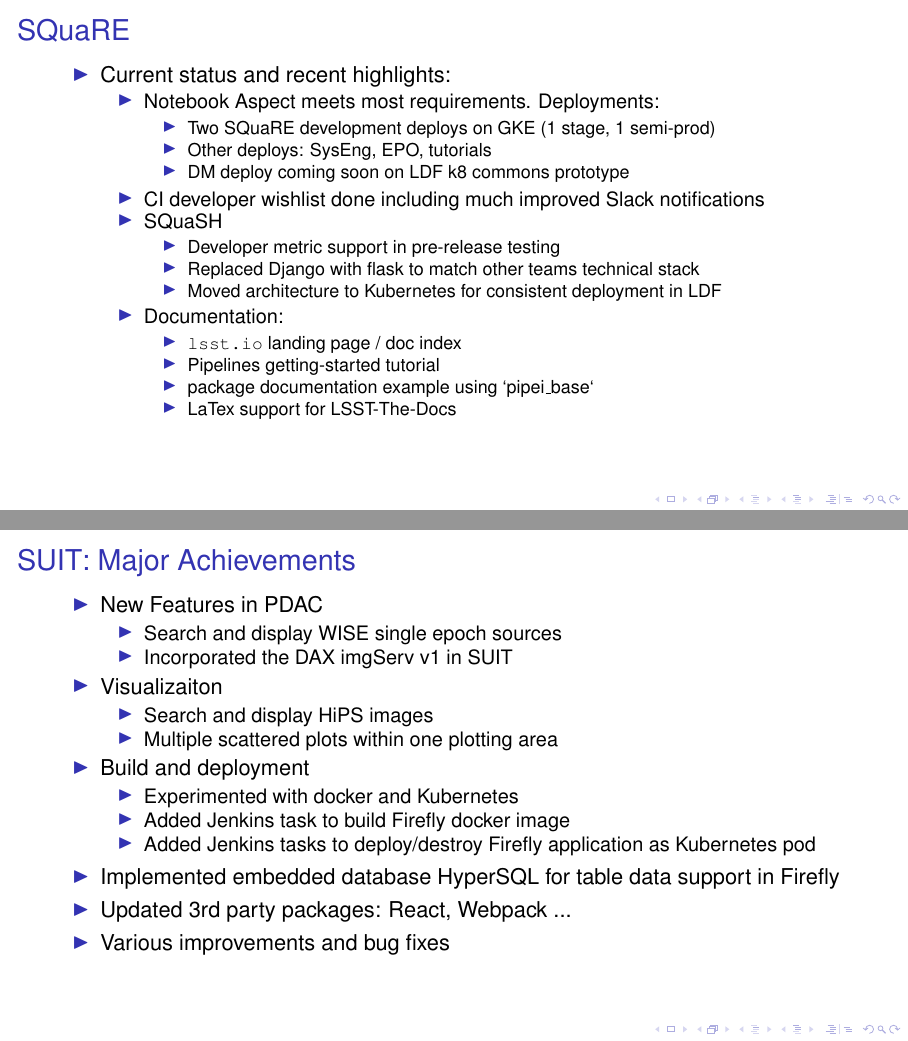
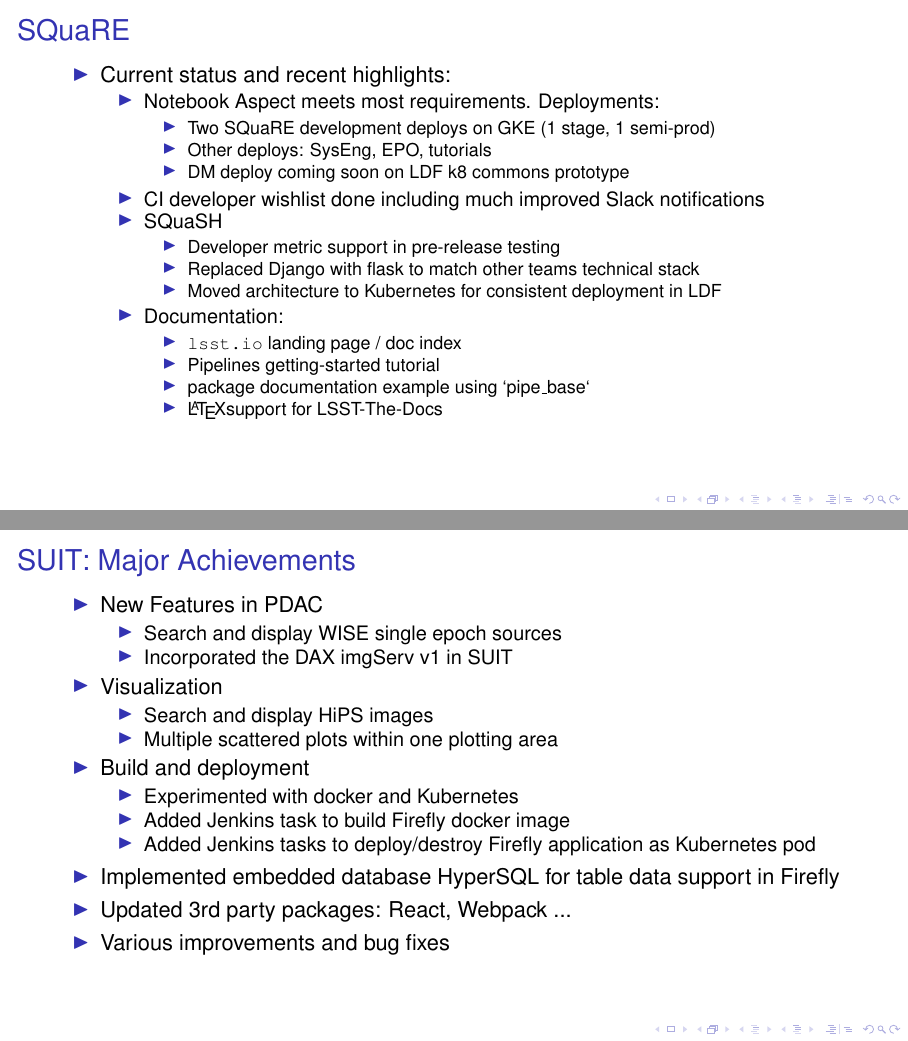
Before and after one commit to lsst-dm/wom_pub_presentations, LaTeX slides (DM-AHM-Mar-2018/WOM-DM-Status.tex, which reads DM-AHM-Mar-2018/SQUARE.tex, DM-AHM-Mar-2018/SUIT.tex): pages 41 and 42 of 51, joined at a grey line. Compiled offline with pdfLaTeX; a LaTeX package or settings file that is missing is left out; a missing bibliography style is replaced by a similar one.

Commit message:
fixes from KT

```diff
--- a/DM-AHM-Mar-2018/SQUARE.tex
+++ b/DM-AHM-Mar-2018/SQUARE.tex
@@ -19,8 +19,8 @@
                     \begin{itemize}
                         \item \url{lsst.io} landing page / doc index
                         \item Pipelines getting-started tutorial
-                        \item package documentation example using `pipei\_base`
-                        \item LaTex support for LSST-The-Docs
+                        \item package documentation example using `pipe\_base`
+                        \item \LaTeX support for LSST-The-Docs
                     \end{itemize}
             \end{itemize}
         \end{itemize}
--- a/DM-AHM-Mar-2018/SUIT.tex
+++ b/DM-AHM-Mar-2018/SUIT.tex
@@ -6,7 +6,7 @@
          \item{Search and display WISE single epoch sources}
          \item{Incorporated the DAX imgServ v1 in SUIT}
       \end{itemize}
-   \item{Visualizaiton}
+   \item{Visualization}
       \begin{itemize}
          \item{Search and display HiPS images}
          \item{Multiple scattered plots within one plotting area }
```
Also changed, not shown: DM-AHM-Mar-2018/PIPES.tex (+1 -1 lines).
